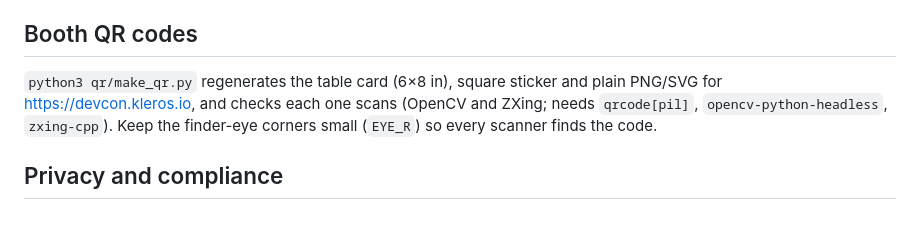
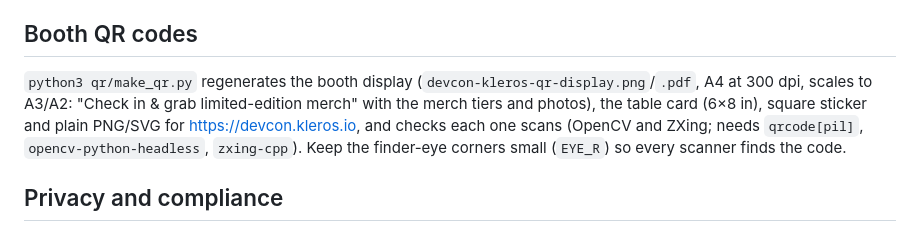
Before and after one commit to kleros/kleros-devcon-checkin, a Markdown page: README.md, the part around the change. Rendered like a GitHub page.

Commit message:
README: booth QR display
Co-Authored-By: Claude Opus 5.5 <noreply@anthropic.com>

```diff
--- a/README.md
+++ b/README.md
@@ -151,7 +151,7 @@ Everything works end to end (preview + live backend, last tested 26 Oct 2026; me
 
 ## Booth QR codes
 
-`python3 qr/make_qr.py` regenerates the table card (6×8 in), square sticker and plain PNG/SVG for https://devcon.kleros.io, and checks each one scans (OpenCV and ZXing; needs `qrcode[pil]`, `opencv-python-headless`, `zxing-cpp`). Keep the finder-eye corners small (`EYE_R`) so every scanner finds the code.
+`python3 qr/make_qr.py` regenerates the booth display (`devcon-kleros-qr-display.png`/`.pdf`, A4 at 300 dpi, scales to A3/A2: "Check in & grab limited-edition merch" with the merch tiers and photos), the table card (6×8 in), square sticker and plain PNG/SVG for https://devcon.kleros.io, and checks each one scans (OpenCV and ZXing; needs `qrcode[pil]`, `opencv-python-headless`, `zxing-cpp`). Keep the finder-eye corners small (`EYE_R`) so every scanner finds the code.
 
 ## Privacy and compliance
 
```
